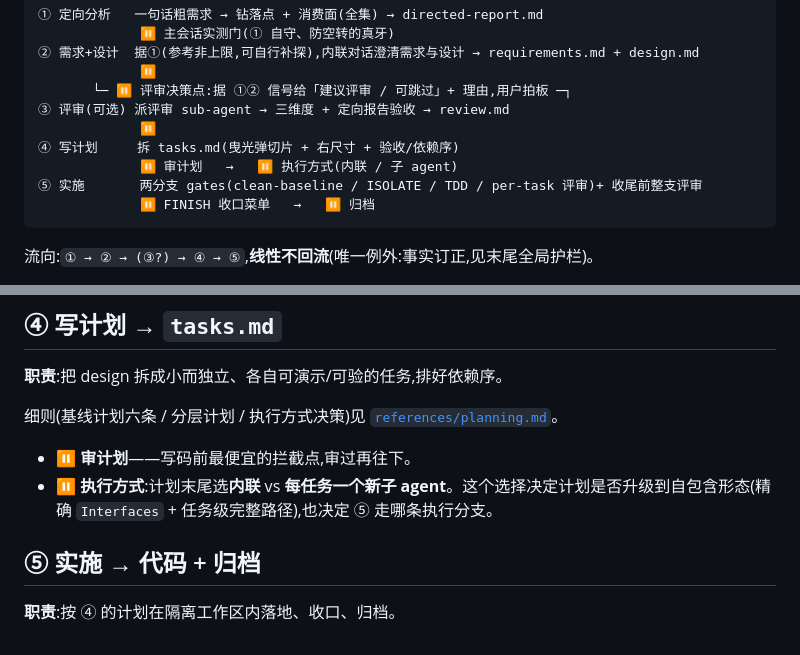
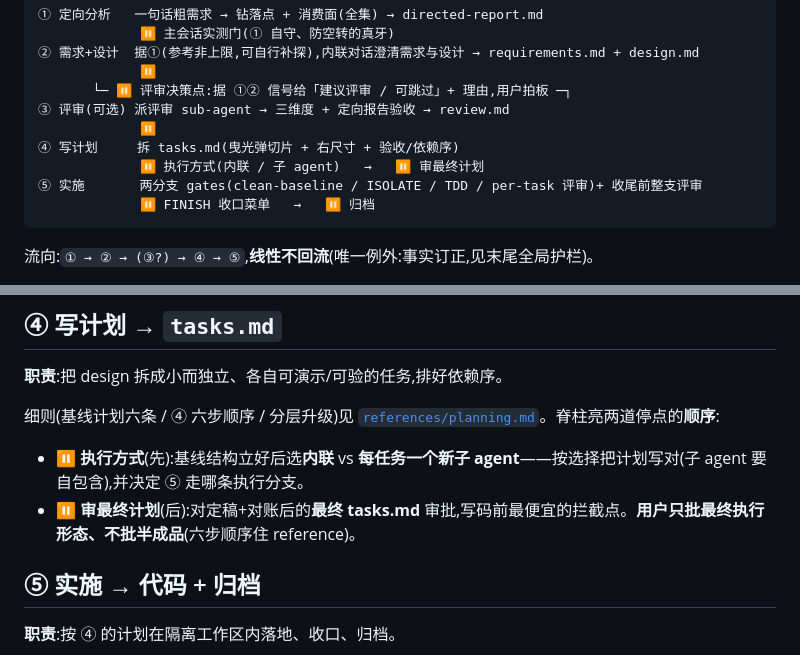
Before and after one commit to LljForge/skill-forge, a Markdown page: skills/recon-driven-dev/SKILL.md, 2 parts joined by grey strips. Rendered like a GitHub page.

Commit message:
feat(recon-driven-dev): 批次B-④ 六步顺序(执行方式前移、用户只批最终形态)
design §8.4:基线结构→选执行方式→定稿→补Interfaces→机械对账→用户批准。执行方式
⏸ 前移到定稿之前,用户批准置最后、只批最终执行形态。六步住 planning,脊柱只亮两道
⏸顺序;流程图同步为「执行方式→审最终计划」(补 plan 漏列的流程图一致性)。

Co-Authored-By: Claude Opus 4.8 <noreply@anthropic.com>

````diff
--- a/skills/recon-driven-dev/SKILL.md
+++ b/skills/recon-driven-dev/SKILL.md
@@ -22,7 +22,7 @@ description: 开发任务的自包含五阶段流水线(定向分析→需求+
 ③ 评审(可选) 派评审 sub-agent → 三维度 + 定向报告验收 → review.md
              ⏸
 ④ 写计划     拆 tasks.md(曳光弹切片 + 右尺寸 + 验收/依赖序)
-             ⏸ 审计划   →   ⏸ 执行方式(内联 / 子 agent)
+             ⏸ 执行方式(内联 / 子 agent)   →   ⏸ 审最终计划
 ⑤ 实施       两分支 gates(clean-baseline / ISOLATE / TDD / per-task 评审)+ 收尾前整支评审
              ⏸ FINISH 收口菜单   →   ⏸ 归档
 ```
@@ -105,10 +105,10 @@ AI 直接为本次改动定个 kebab-case 短名(无需问用户),冠以当天
 
 **职责**:把 design 拆成小而独立、各自可演示/可验的任务,排好依赖序。
 
-细则(基线计划六条 / 分层计划 / 执行方式决策)见 [`references/planning.md`](references/planning.md)。
+细则(基线计划六条 / ④ 六步顺序 / 分层升级)见 [`references/planning.md`](references/planning.md)。脊柱亮两道停点的**顺序**:
 
-- **⏸ 审计划**——写码前最便宜的拦截点,审过再往下。
-- **⏸ 执行方式**:计划末尾选**内联** vs **每任务一个新子 agent**。这个选择决定计划是否升级到自包含形态(精确 `Interfaces` + 任务级完整路径),也决定 ⑤ 走哪条执行分支。
+- **⏸ 执行方式**(先):基线结构立好后选**内联** vs **每任务一个新子 agent**——按选择把计划写对(子 agent 要自包含),并决定 ⑤ 走哪条执行分支。
+- **⏸ 审最终计划**(后):对定稿+对账后的**最终 tasks.md** 审批,写码前最便宜的拦截点。**用户只批最终执行形态、不批半成品**(六步顺序住 reference)。
 
 ## ⑤ 实施 → 代码 + 归档
 
````
Also changed, not shown: 1 other file.
